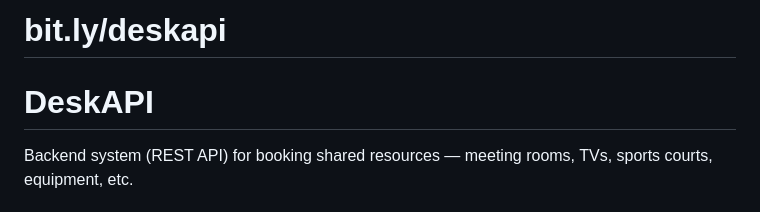
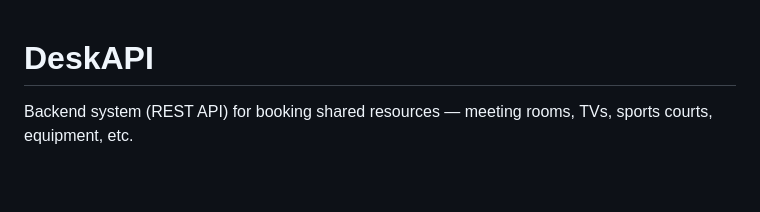
Before and after one commit to danieltavera/DeskAPI, a Markdown page: README.md, the part around the change. GitHub-like rendering; blank space fills up the shorter version.

```diff
--- a/README.md
+++ b/README.md
@@ -1,6 +1,3 @@
-# bit.ly/deskapi
-
-
 # DeskAPI
 
 Backend system (REST API) for booking shared resources — meeting rooms, TVs, sports courts, equipment, etc.
```
